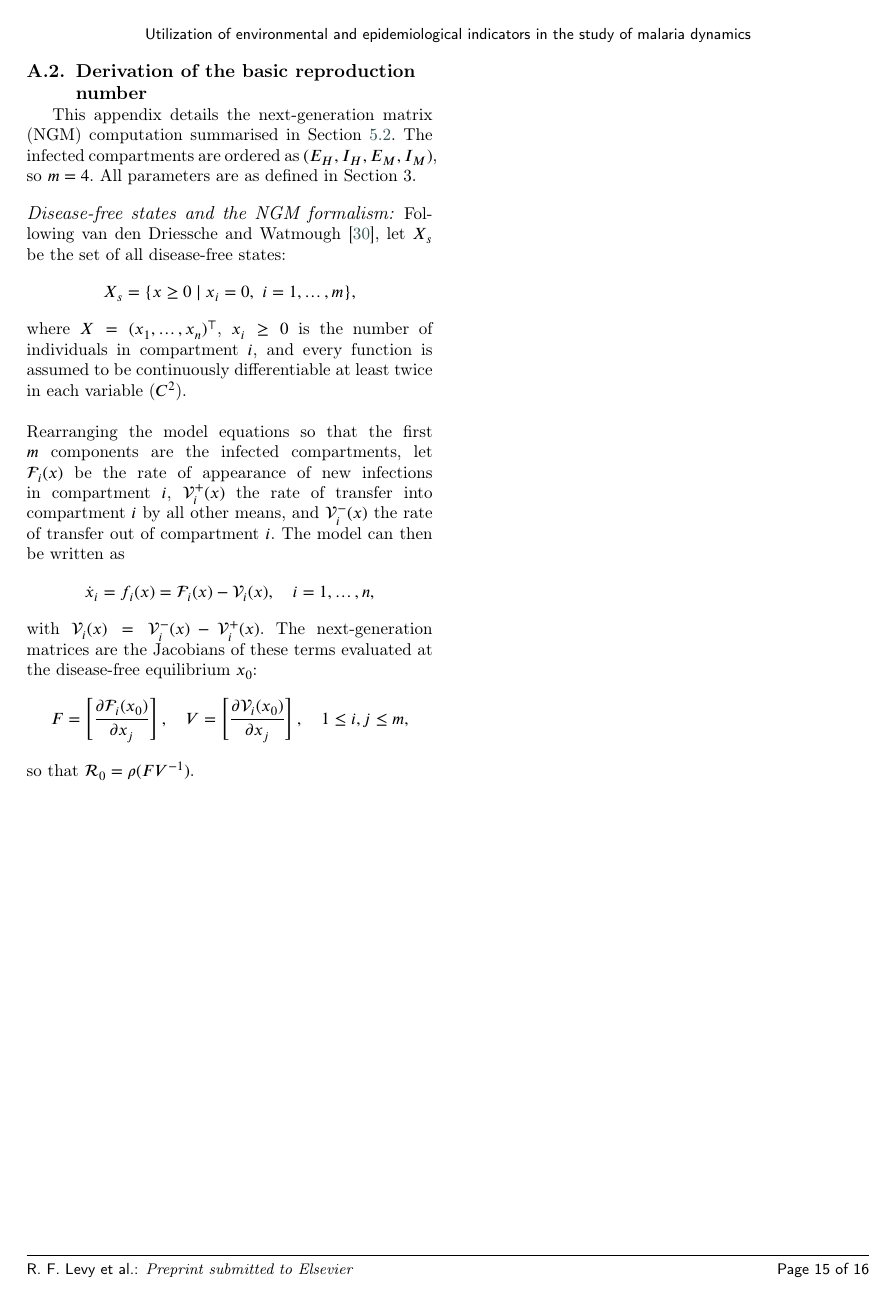
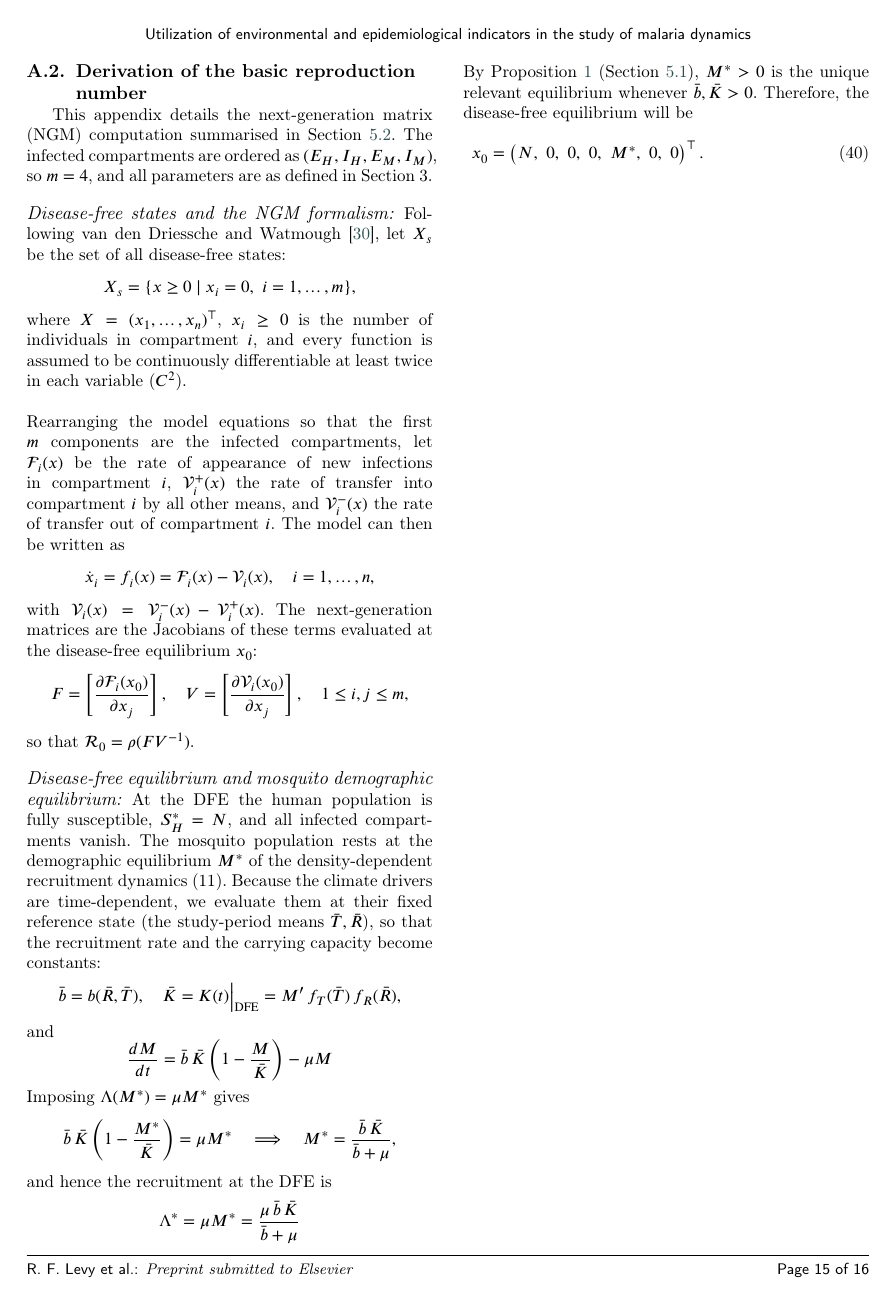
Before and after one commit to RaphaLevy/Study_on_malaria_dynamics_v2, a LaTeX paper (paper/cas-dc-article.tex): page 15 of 16. Compiled offline with pdfLaTeX; a LaTeX package or settings file that is missing is left out.

Commit message:
Updates Appendix

```diff
--- a/paper/cas-dc-article.tex
+++ b/paper/cas-dc-article.tex
@@ -1155,7 +1150,7 @@ $k$  & Steepness of the humidity-survival sigmoid response & $\%^{-1}$ \\
 
 This appendix details the next-generation matrix (NGM) computation
 summarised in Section~\ref{sec:basic_reproduction_number}. The infected
-compartments are ordered as $(E_H, I_H, E_M, I_M)$, so $m = 4$. All
+compartments are ordered as $(E_H, I_H, E_M, I_M)$, so $m = 4$, and all
 parameters are as defined in Section~3.
 
 \paragraph{Disease-free states and the NGM formalism:}
@@ -1182,6 +1177,40 @@ $$F = \left[\frac{\partial \mathcal{F}_i(x_0)}{\partial x_j}\right],
 \ \ \ V = \left[\frac{\partial \mathcal{V}_i(x_0)}{\partial x_j}\right],
 \ \ \ 1 \leq i, j \leq m,$$
 so that $\mathcal{R}_0 = \rho(FV^{-1})$.
+
+\paragraph{Disease-free equilibrium and mosquito demographic equilibrium:}
+\label{app:dfe}
+At the DFE the human population is fully susceptible, $S_H^* = N$, and
+all infected compartments vanish. The mosquito population rests at the
+demographic equilibrium $M^*$ of the density-dependent recruitment
+dynamics (11). Because the climate drivers are time-dependent, we
+evaluate them at their fixed reference state (the study-period means
+$\bar{T}, \bar{R}$), so that the recruitment rate and the carrying
+capacity become constants:
+$$
+\bar{b} = b(\bar{R}, \bar{T}), \ \ \
+\bar{K} = K(t)\big|_{\mathrm{DFE}} = M'\, f_T(\bar{T})\, f_R(\bar{R}),
+$$
+and
+$$
+\frac{dM}{dt} = \bar{b}\,\bar{K}\left(1 - \frac{M}{\bar{K}}\right) - \mu M
+$$
+Imposing $\Lambda(M^*) = \mu M^*$ gives
+$$
+\bar{b}\,\bar{K}\left(1 - \frac{M^*}{\bar{K}}\right) = \mu M^*
+\ \ \ \Longrightarrow \ \ \
+M^* = \frac{\bar{b}\,\bar{K}}{\bar{b} + \mu},
+$$
+and hence the recruitment at the DFE is
+$$
+\Lambda^* = \mu M^* = \frac{\mu\,\bar{b}\,\bar{K}}{\bar{b} + \mu}
+$$
+By Proposition~\ref{prop:persistence} (Section~\ref{sec:mosquito_pop_dynamics}), $M^* > 0$
+is the unique relevant equilibrium whenever $\bar{b}, \bar{K} > 0$.
+Therefore, the disease-free equilibrium will be
+\begin{equation}\label{eq:dfe}
+x_0 = \left(N,\ 0,\ 0,\ 0,\ M^*,\ 0,\ 0\right)^\top.
+\end{equation}
 
 \clearpage
 
```
Also changed, not shown: paper/cas-dc-article.pdf, paper/cas-dc-article.tex (47 more changed lines), 3 other files.
